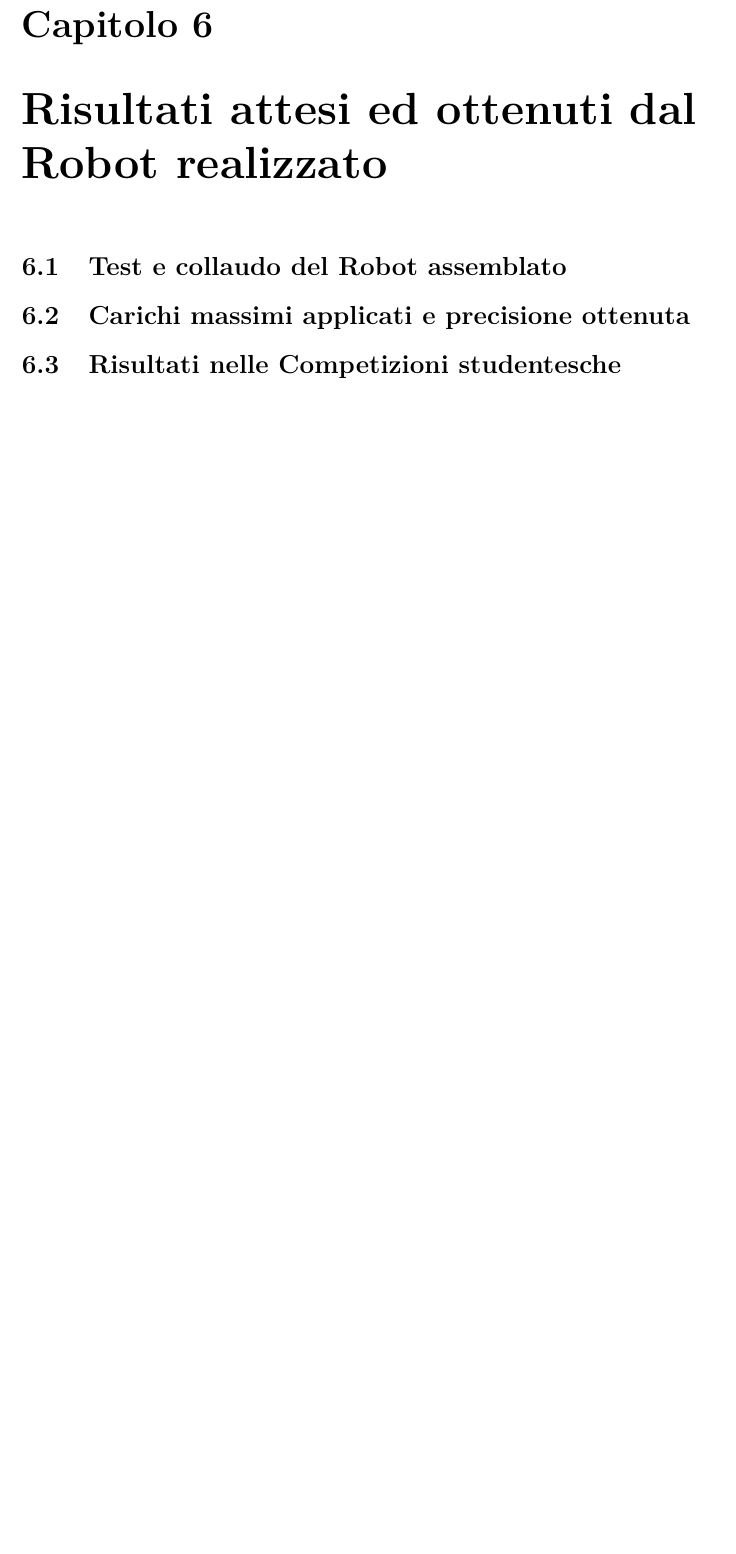
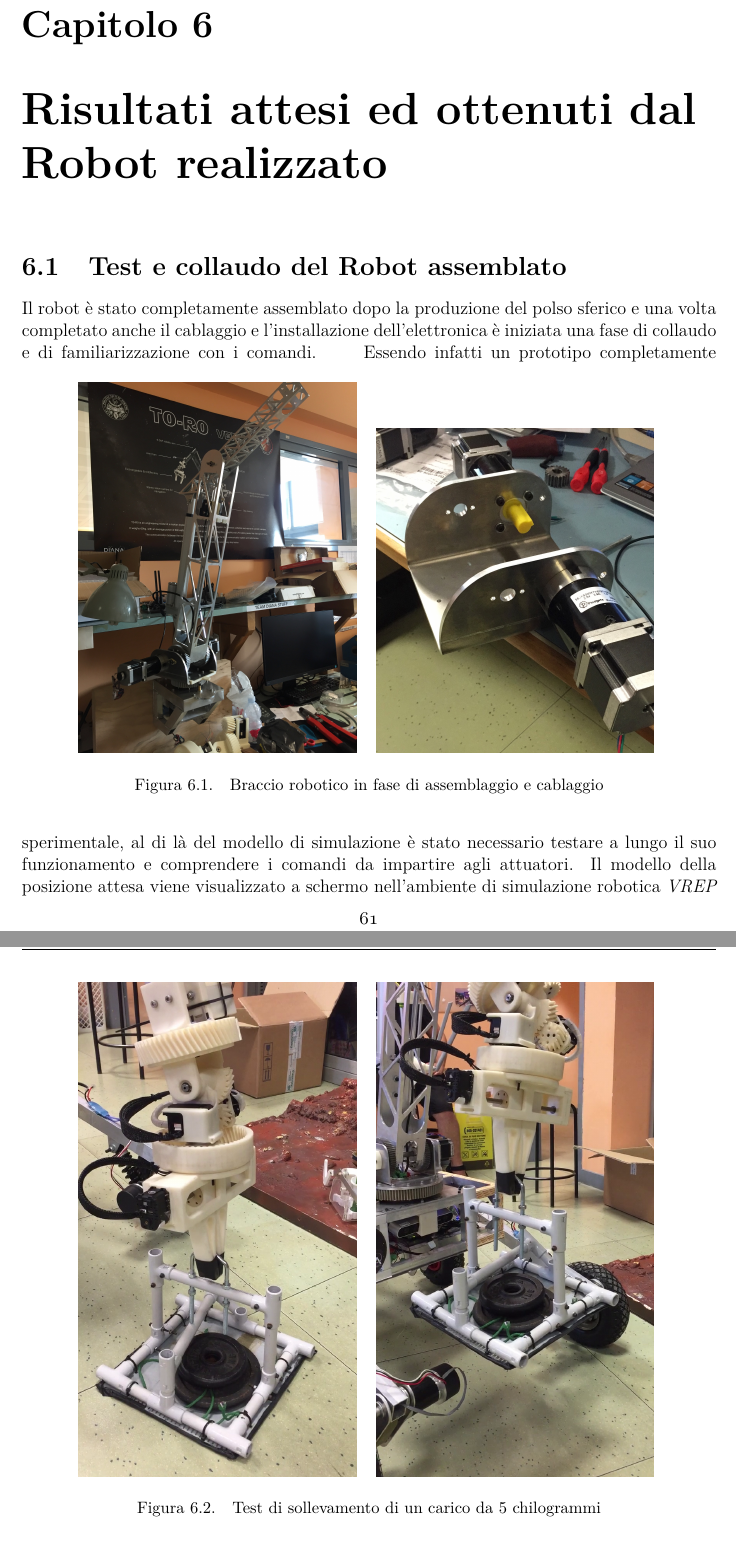
Before and after one commit to gi-diana/Thesis, a LaTeX thesis (Tesi.tex): part of page 61 of 68 before the commit and two parts of pages 61 and 62 of 70 after it, the two joined at a grey line, cut so that both start at the same text, the shorter picture padded with empty space. Compiled offline with pdfLaTeX.

Commit message:
conclusioni

```diff
--- a/Tesi.tex
+++ b/Tesi.tex
@@ -1175,5 +1175,24 @@ Nella realizzazione di un prototipo la parte sicuramente più interessante dopo
 
 \chapter{Risultati attesi ed ottenuti dal Robot realizzato}
 	\section{Test e collaudo del Robot assemblato}
-	\section{Carichi massimi applicati e precisione ottenuta}
-	\section{Risultati nelle Competizioni studentesche }
+	Il robot è stato completamente assemblato dopo la produzione del polso sferico e una volta completato anche il cablaggio e l'installazione dell'elettronica è iniziata una fase di collaudo e di familiarizzazione con i comandi.
+	\begin{figure}
+		\centering
+		\begin{tabular}{ll}
+		\includegraphics[width=0.4\textwidth]{image/armfoto.jpg}
+		&
+		\includegraphics[width=0.4\textwidth]{image/baseass.jpg}
+		\end{tabular}
+		\caption{Braccio robotico in fase di assemblaggio e cablaggio}
+		\label{fig:ass1}
+	\end{figure}
+\begin{figure}
+	\centering
+	\begin{tabular}{ll}
+		\includegraphics[width=0.4\textwidth]{image/5kg1.png}
+		&
+		\includegraphics[width=0.4\textwidth]{image/5kg2.png}
+	\end{tabular}
+	\caption{Test di sollevamento di un carico da 5 chilogrammi}
+	\label{fig:test1}
+\end{figure}
@@ -1179,0 +1203,2 @@ Nella realizzazione di un prototipo la parte sicuramente più interessante dopo
+	\label{fig:coppelia}
+\end{figure}
@@ -1179,0 +1213,4 @@ Nella realizzazione di un prototipo la parte sicuramente più interessante dopo
+	\label{fig:test2}
+\end{figure}
+ 	Essendo infatti un prototipo completamente sperimentale, al di là del modello di simulazione è stato necessario testare a lungo il suo funzionamento e comprendere i comandi da impartire agli attuatori.
+ 	Il modello della posizione attesa viene visualizzato a schermo nell'ambiente di simulazione robotica \textit{VREP} come in figura \ref{fig:coppelia}. Si confronta poi la posizione ottenuta in realtà dal robot, misurando con metro e goniometro, col modello e poi corregendo il software di controllo adattandolo se necessario.
```
Also changed, not shown: Screen/coppelia.png (added), image/5kg1.png (added), image/5kg2.png (added), image/armfoto.jpg (added), image/cace.png (added), Tesi.tex (17 more changed lines), 15 other files.
